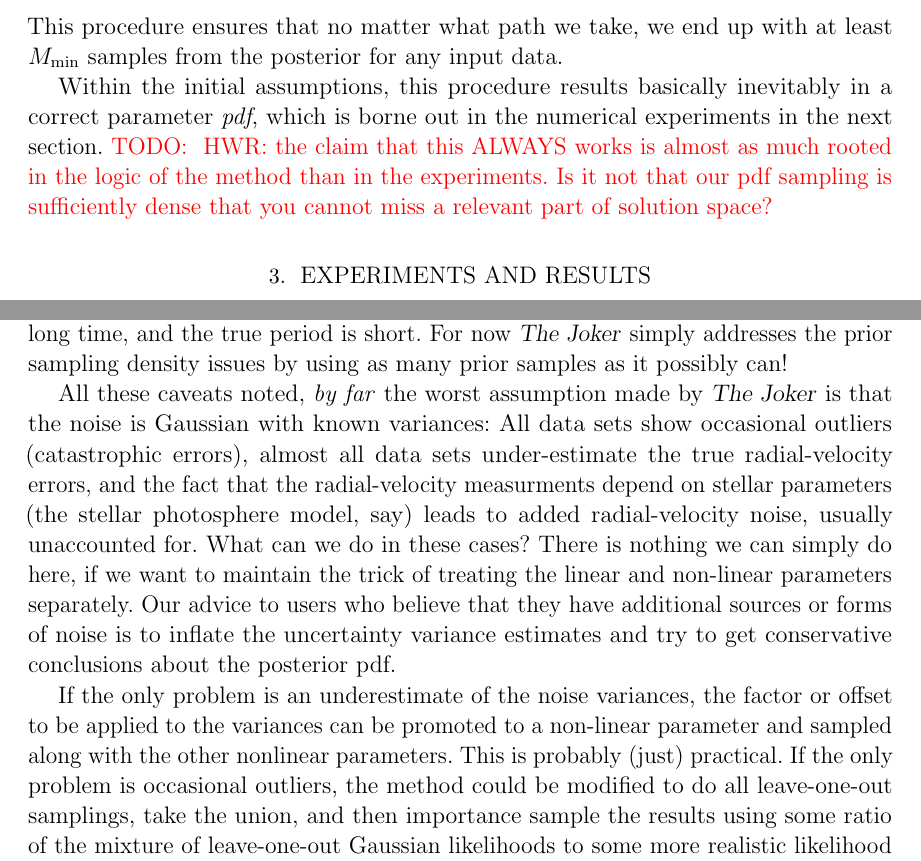
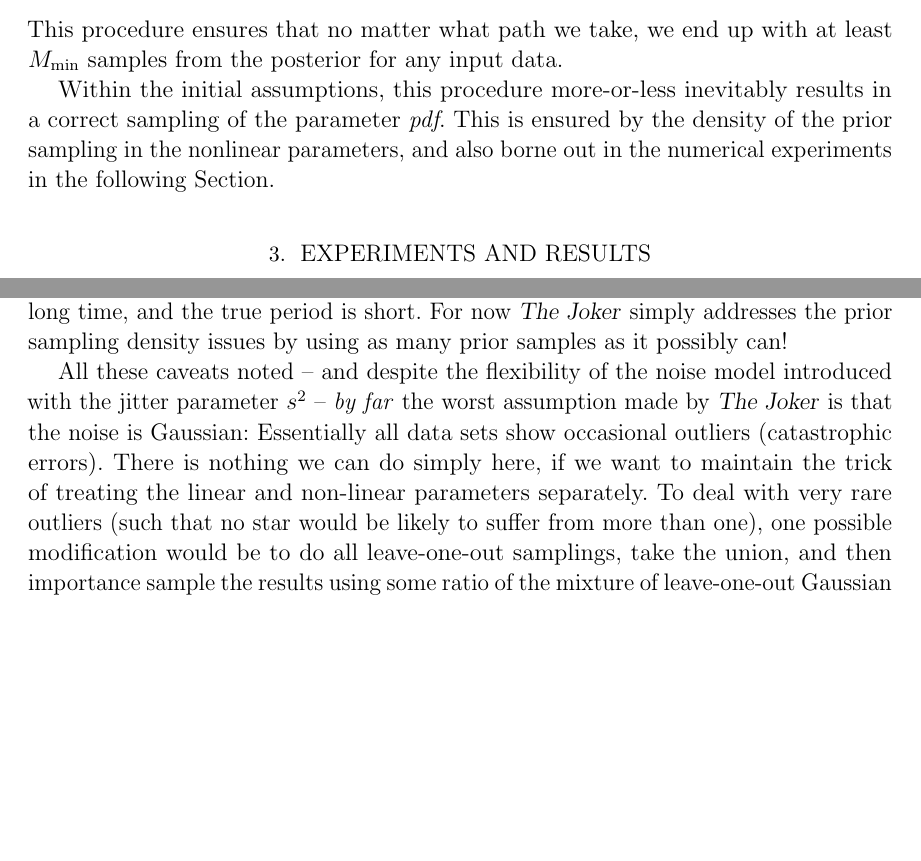
Before and after one commit to adrn/thejoker-paper, a LaTeX paper (sampler.tex): two parts of pages 7 and 25 of 26, joined at a grey line, cut so that both start at the same text, the shorter picture padded with empty space. Compiled offline with pdfLaTeX; a LaTeX package or settings file that is missing is left out.

Commit message:
fix discussion wrongness

```diff
--- a/sampler.tex
+++ b/sampler.tex
@@ -425,13 +425,10 @@ When we trigger the intialization and operation of \emcee, we do the following:
 This procedure ensures that no matter what path we take, we end up with
 at least $M_{\rm min}$ samples from the posterior for any input data.
 
-Within the initial assumptions, this procedure results basically inevitably in a
-correct parameter {\it pdf}, which is borne out in the numerical experiments in
-the next section.
-\todo{~HWR: the claim that this ALWAYS works is almost as much rooted in the
-logic of the method than in the experiments. Is it not that our pdf sampling is
-sufficiently dense that you cannot miss a relevant part of solution space?}
-
+Within the initial assumptions, this procedure more-or-less inevitably results in a
+correct sampling of the parameter {\it pdf}. This is ensured by the density of the
+prior sampling in the nonlinear parameters, and also borne out in the numerical experiments
+in the following \sectionname.
 
 \section{Experiments and results} \label{sec:experiments}
 
@@ -1003,26 +1000,15 @@ period is short.
 For now \samplername\ simply addresses the prior sampling density issues
 by using as many prior samples as it possibly can!
 
-All these caveats noted, \emph{by far} the worst assumption made by
-\samplername\ is that the noise is Gaussian with known variances:
-All data sets show occasional outliers (catastrophic errors), almost
-all data sets under-estimate the true radial-velocity errors, and the
-fact that the radial-velocity measurments depend on stellar parameters
-(the stellar photosphere model, say) leads to added radial-velocity
-noise, usually unaccounted for.
-What can we do in these cases?
-There is nothing we can simply do here, if we want to maintain the
+All these caveats noted~-- and despite the flexibility of the noise
+model introduced with the jitter parameter $s^2$~-- \emph{by far} the
+worst assumption made by \samplername\ is that the noise is Gaussian:
+Essentially all data sets show occasional outliers (catastrophic errors).
+There is nothing we can do simply here, if we want to maintain the
 trick of treating the linear and non-linear parameters separately.
-Our advice to users who believe that they have additional sources or
-forms of noise is to inflate the uncertainty variance estimates and
-try to get conservative conclusions about the posterior pdf.
-
-If the only problem is an underestimate of the noise variances, the
-factor or offset to be applied to the variances can be promoted to a
-non-linear parameter and sampled along with the other nonlinear parameters.
-This is probably (just) practical.
-If the only problem is occasional outliers, the method could be
-modified to do all leave-one-out samplings, take the union, and then
+To deal with very rare outliers (such that no star would be likely to
+suffer from more than one), one possible modification
+would be to do all leave-one-out samplings, take the union, and then
 importance sample the results using some ratio of the mixture of
 leave-one-out Gaussian likelihoods to some more realistic likelihood
 that involves an outlier model (as, for example, we suggest in
```
Also changed, not shown: sampler.tex (16 more changed lines).
